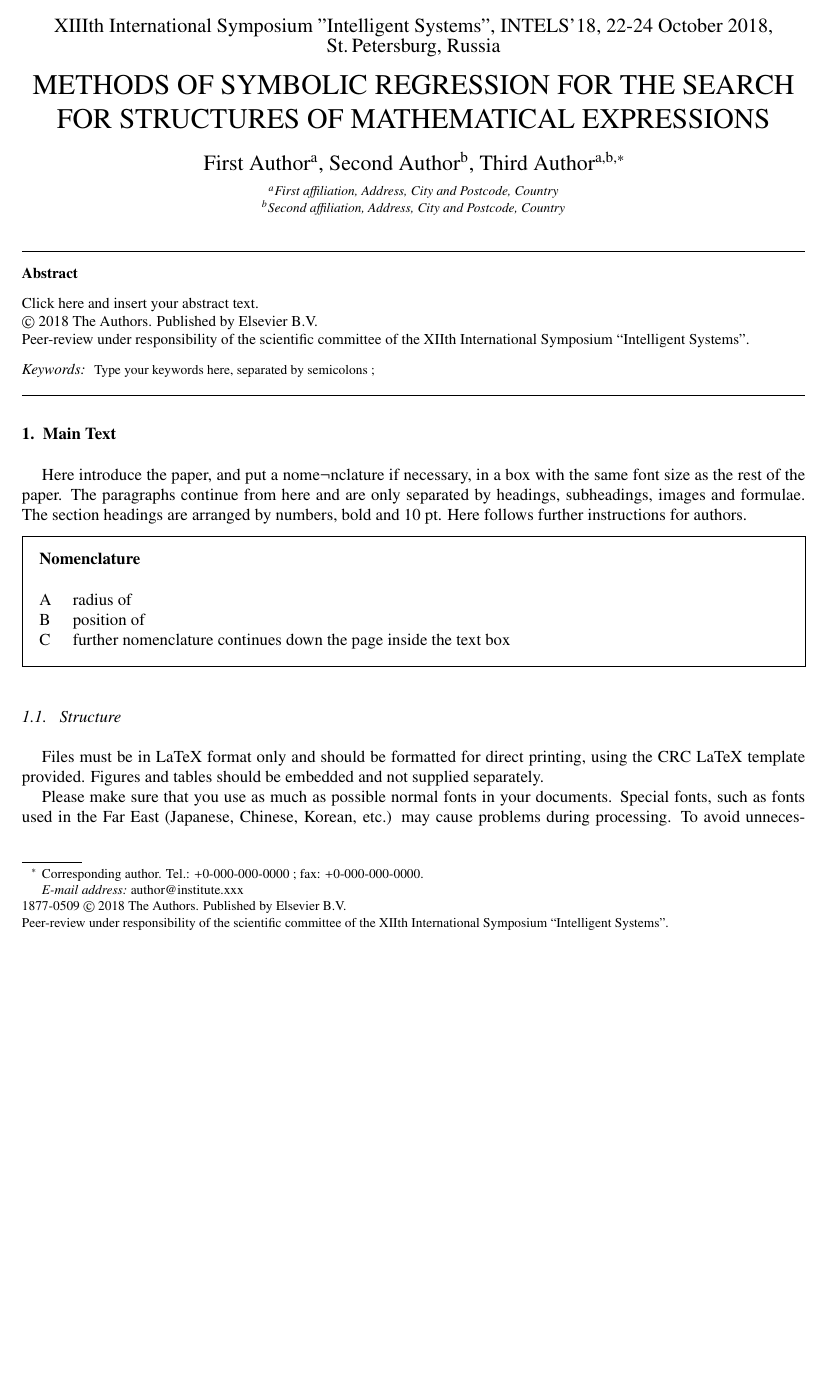
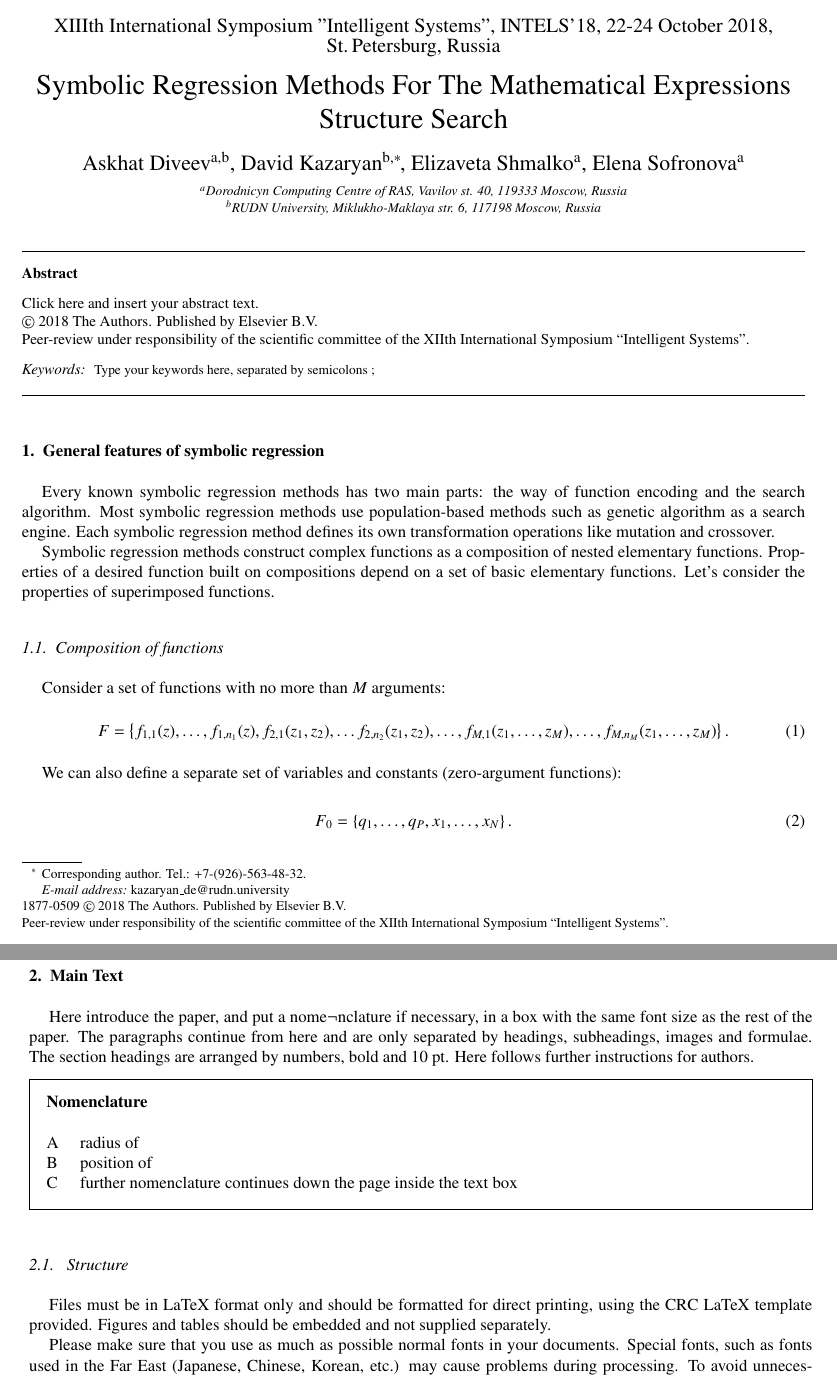
Before and after one commit to 1x0r/intels2018_1, a LaTeX paper (dkss_article.tex): part of page 1 of 4 before the commit and two parts of pages 1 and 2 of 5 after it, the two joined at a grey line, cut so that both start at the same text, the shorter picture padded with empty space. Compiled offline with pdfLaTeX.

Commit message:
Changes from papeeria

```diff
--- a/dkss_article.tex
+++ b/dkss_article.tex
@@ -151,7 +151,7 @@
 %% \dochead can also be used to include a conference title, if directed by the editors
 %% e.g. \dochead{17th International Conference on Dynamical Processes in Excited States of Solids}
 
-\title{METHODS OF SYMBOLIC REGRESSION FOR THE SEARCH FOR STRUCTURES OF MATHEMATICAL EXPRESSIONS}
+\title{Symbolic Regression Methods For The Mathematical Expressions Structure Search}
 
 %% use optional labels to link authors explicitly to addresses:
 %% \author[label1,label2]{<author name>}
@@ -160,12 +160,13 @@
 
 
 
-\author[a]{First Author}
-\author[b]{Second Author}
-\author[a,b]{Third Author\corref{cor1}}
+\author[a,b]{Askhat Diveev}
+\author[b]{David Kazaryan\corref{cor1}}
+\author[a]{Elizaveta Shmalko}
+\author[a]{Elena Sofronova}
 
-\address[a]{First affiliation, Address, City and Postcode, Country}
-\address[b]{Second affiliation, Address, City and Postcode, Country}
+\address[a]{Dorodnicyn Computing Centre of RAS, Vavilov st. 40, 119333 Moscow, Russia}
+\address[b]{RUDN University, Miklukho-Maklaya str. 6, 117198 Moscow, Russia}
 
 \begin{abstract}
 %% Text of abstract
@@ -183,11 +184,11 @@ Type your keywords here, separated by semicolons ;
 %% or \MSC[2008] code \sep code (2000 is the default)
 
 \end{keyword}
-\cortext[cor1]{Corresponding author. Tel.: +0-000-000-0000 ; fax: +0-000-000-0000.}
+\cortext[cor1]{Corresponding author. Tel.: +7-(926)-563-48-32.}
 \end{frontmatter}
 
 %\correspondingauthor[*]{Corresponding author. Tel.: +0-000-000-0000 ; fax: +0-000-000-0000.}
-\email{author@institute.xxx}
+\email{kazaryan\_de@rudn.university}
 
 %%
 %% Start line numbering here if you want
@@ -198,6 +199,30 @@ Type your keywords here, separated by semicolons ;
 %% main text
 
 %\enlargethispage{-7mm}
+
+\section{General features of symbolic regression}
+
+Every known symbolic regression methods has two main parts: the way of function encoding and the search algorithm. Most symbolic regression methods use population-based methods such as genetic algorithm as a search engine. Each symbolic regression method defines its own transformation operations like mutation and crossover.
+
+Symbolic regression methods construct complex functions as a composition of nested elementary functions. Properties of a desired function built on compositions depend on a set of basic elementary functions. Let's consider the properties of superimposed functions.
+
+\subsection{Composition of functions}
+
+Consider a set of functions with no more than $M$ arguments:
+\begin{equation}
+    F = \left\{ f_{1,1}(z), \ldots, f_{1,n_1}(z), f_{2,1}(z_1, z_2), \ldots f_{2, n_2}(z_1, z_2), \ldots, f_{M,1}(z_1,\ldots,z_M), \ldots, f_{M,n_M}(z_1, \ldots, z_M)  \right\}.
+    \label{eq:set_of_fs}
+\end{equation}
+
+We can also define a separate set of variables and constants (zero-argument functions):
+
+\begin{equation}
+    F_0 = \left\{ q_1, \ldots, q_P, x_1, \ldots, x_N  \right\}.
+    \label{eq:set_of_f0}
+\end{equation}
+
+
+
 \section{Main Text}
 \label{main}
 
```
